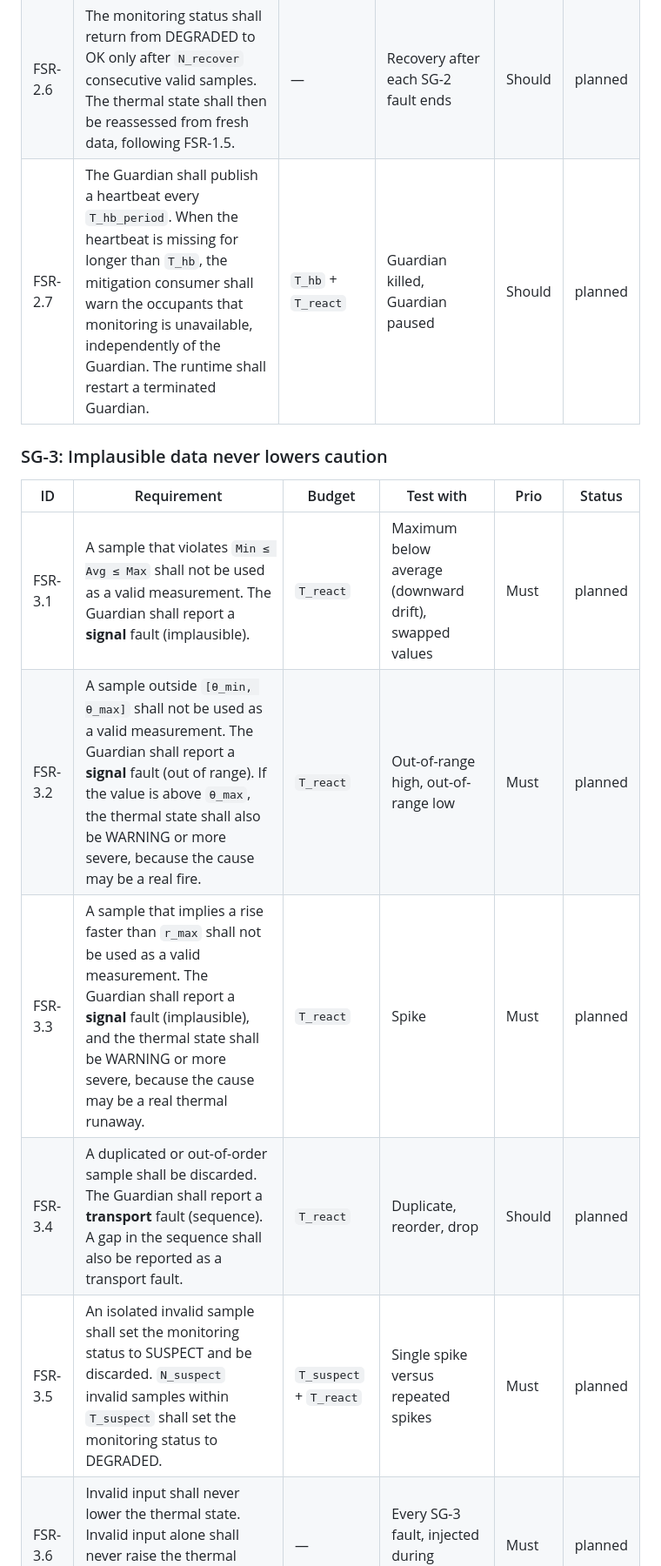
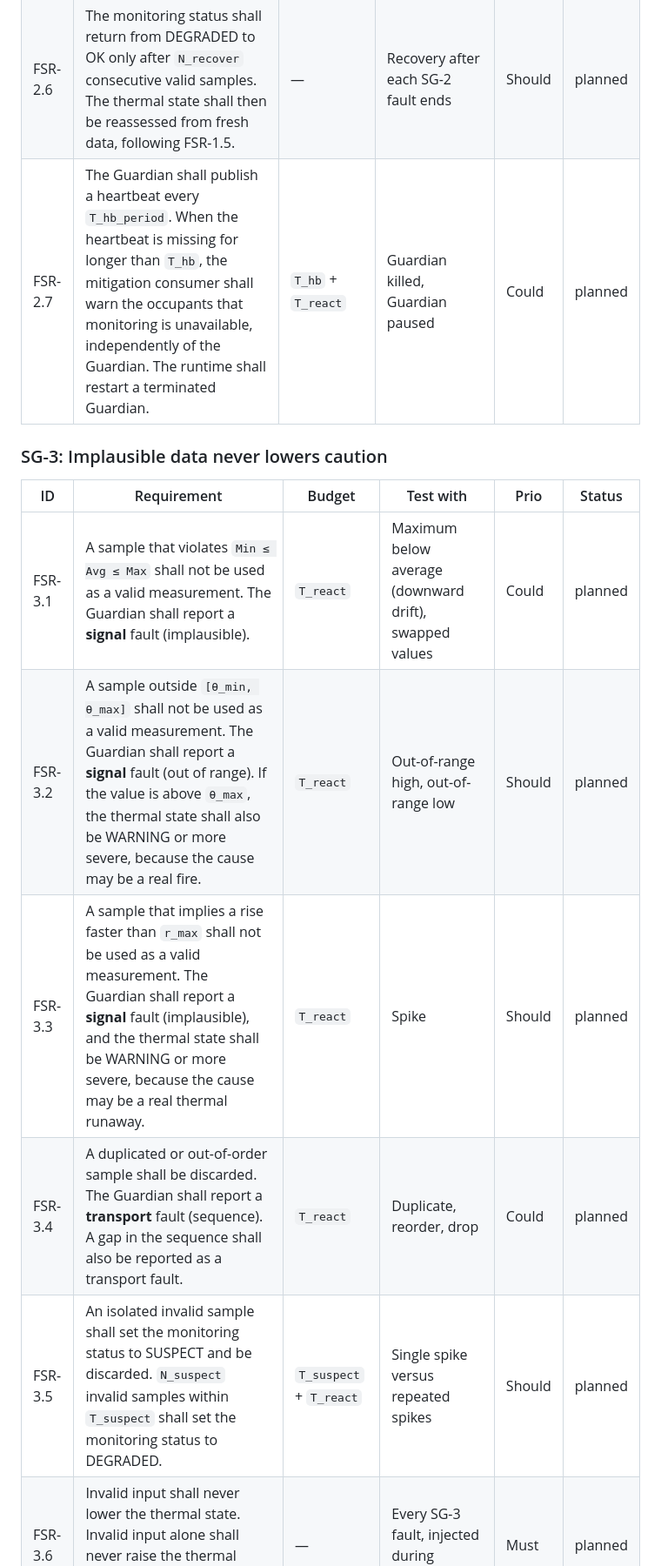
Before and after one commit to Eclipse-SDV-Hackathon-Chapter-Four/ota-outlaws, a Markdown page: docs/explanation/safety-concept.md, the part around one of its changes. Shown at 87% size. GitHub-like rendering.

```diff
--- a/docs/explanation/safety-concept.md
+++ b/docs/explanation/safety-concept.md
@@ -163,17 +184,17 @@ that proves it.
 | FSR-2.4 | When the maximum cell temperature stays unchanged for longer than `T_stuck` while the average or minimum temperature changes, the monitoring status shall be DEGRADED and the Guardian shall report a **signal** fault (stuck). | `T_stuck` + `T_react` | Stuck maximum value | Must | planned |
 | FSR-2.5 | While the monitoring status is DEGRADED, the thermal state shall not be lowered. It may still be raised by FSR-3.2 and FSR-3.3. | — | Every SG-2 fault injected during WARNING and during CRITICAL | Must | planned |
 | FSR-2.6 | The monitoring status shall return from DEGRADED to OK only after `N_recover` consecutive valid samples. The thermal state shall then be reassessed from fresh data, following FSR-1.5. | — | Recovery after each SG-2 fault ends | Should | planned |
-| FSR-2.7 | The Guardian shall publish a heartbeat every `T_hb_period`. When the heartbeat is missing for longer than `T_hb`, the mitigation consumer shall warn the occupants that monitoring is unavailable, independently of the Guardian. The runtime shall restart a terminated Guardian. | `T_hb` + `T_react` | Guardian killed, Guardian paused | Should | planned |
+| FSR-2.7 | The Guardian shall publish a heartbeat every `T_hb_period`. When the heartbeat is missing for longer than `T_hb`, the mitigation consumer shall warn the occupants that monitoring is unavailable, independently of the Guardian. The runtime shall restart a terminated Guardian. | `T_hb` + `T_react` | Guardian killed, Guardian paused | Could | planned |
 
 ### SG-3: Implausible data never lowers caution
 
 | ID | Requirement | Budget | Test with | Prio | Status |
 |----|-------------|--------|-----------|------|--------|
-| FSR-3.1 | A sample that violates `Min ≤ Avg ≤ Max` shall not be used as a valid measurement. The Guardian shall report a **signal** fault (implausible). | `T_react` | Maximum below average (downward drift), swapped values | Must | planned |
-| FSR-3.2 | A sample outside `[θ_min, θ_max]` shall not be used as a valid measurement. The Guardian shall report a **signal** fault (out of range). If the value is above `θ_max`, the thermal state shall also be WARNING or more severe, because the cause may be a real fire. | `T_react` | Out-of-range high, out-of-range low | Must | planned |
-| FSR-3.3 | A sample that implies a rise faster than `r_max` shall not be used as a valid measurement. The Guardian shall report a **signal** fault (implausible), and the thermal state shall be WARNING or more severe, because the cause may be a real thermal runaway. | `T_react` | Spike | Must | planned |
-| FSR-3.4 | A duplicated or out-of-order sample shall be discarded. The Guardian shall report a **transport** fault (sequence). A gap in the sequence shall also be reported as a transport fault. | `T_react` | Duplicate, reorder, drop | Should | planned |
-| FSR-3.5 | An isolated invalid sample shall set the monitoring status to SUSPECT and be discarded. `N_suspect` invalid samples within `T_suspect` shall set the monitoring status to DEGRADED. | `T_suspect` + `T_react` | Single spike versus repeated spikes | Must | planned |
+| FSR-3.1 | A sample that violates `Min ≤ Avg ≤ Max` shall not be used as a valid measurement. The Guardian shall report a **signal** fault (implausible). | `T_react` | Maximum below average (downward drift), swapped values | Could | planned |
+| FSR-3.2 | A sample outside `[θ_min, θ_max]` shall not be used as a valid measurement. The Guardian shall report a **signal** fault (out of range). If the value is above `θ_max`, the thermal state shall also be WARNING or more severe, because the cause may be a real fire. | `T_react` | Out-of-range high, out-of-range low | Should | planned |
+| FSR-3.3 | A sample that implies a rise faster than `r_max` shall not be used as a valid measurement. The Guardian shall report a **signal** fault (implausible), and the thermal state shall be WARNING or more severe, because the cause may be a real thermal runaway. | `T_react` | Spike | Should | planned |
+| FSR-3.4 | A duplicated or out-of-order sample shall be discarded. The Guardian shall report a **transport** fault (sequence). A gap in the sequence shall also be reported as a transport fault. | `T_react` | Duplicate, reorder, drop | Could | planned |
+| FSR-3.5 | An isolated invalid sample shall set the monitoring status to SUSPECT and be discarded. `N_suspect` invalid samples within `T_suspect` shall set the monitoring status to DEGRADED. | `T_suspect` + `T_react` | Single spike versus repeated spikes | Should | planned |
 | FSR-3.6 | Invalid input shall never lower the thermal state. Invalid input alone shall never raise the thermal state to CRITICAL; only valid samples can do that. | — | Every SG-3 fault, injected during WARNING | Must | planned |
 
 ### DG-1: Diagnostic traceability
```
Also changed, not shown: other parts of docs/explanation/safety-concept.md (+26 -5 lines).
